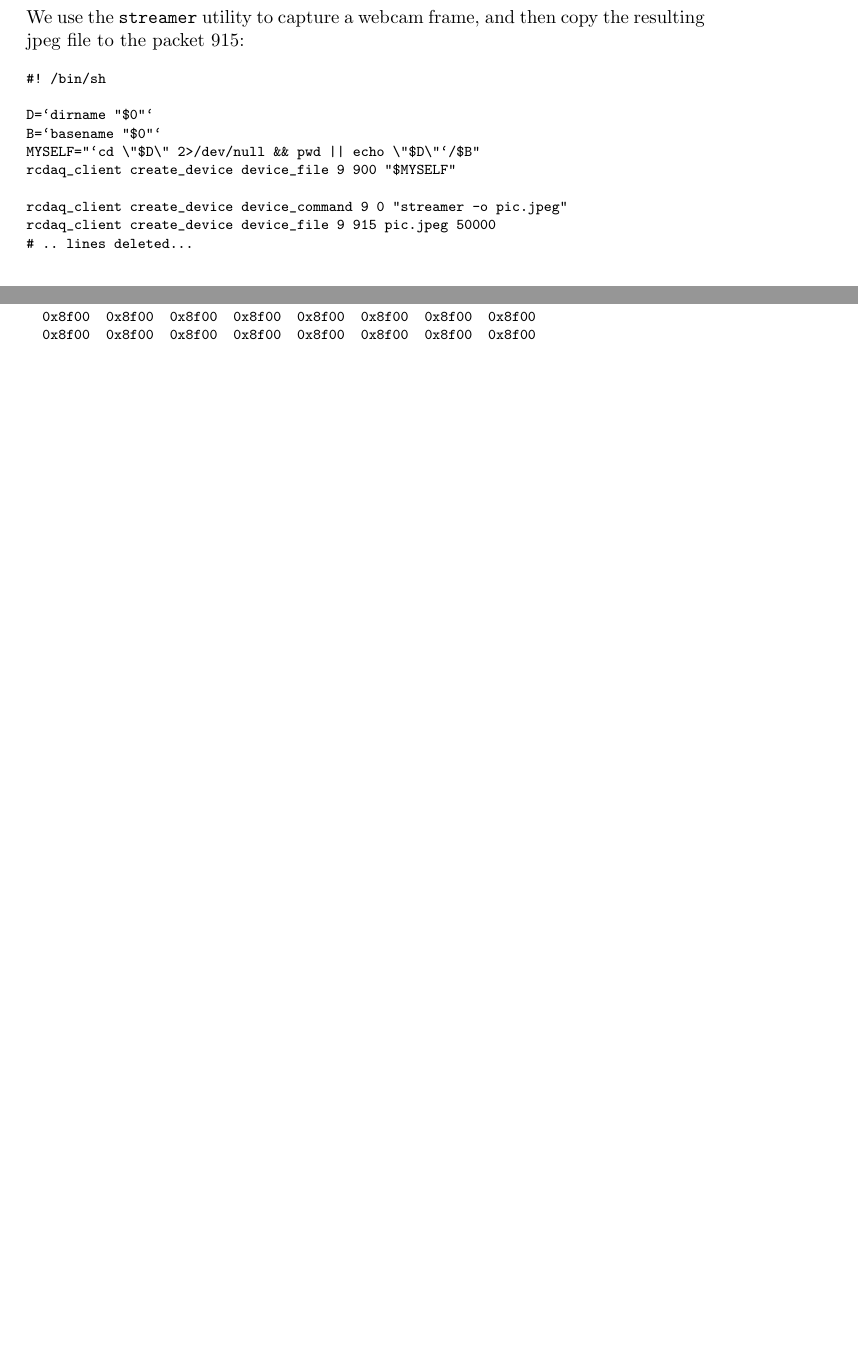
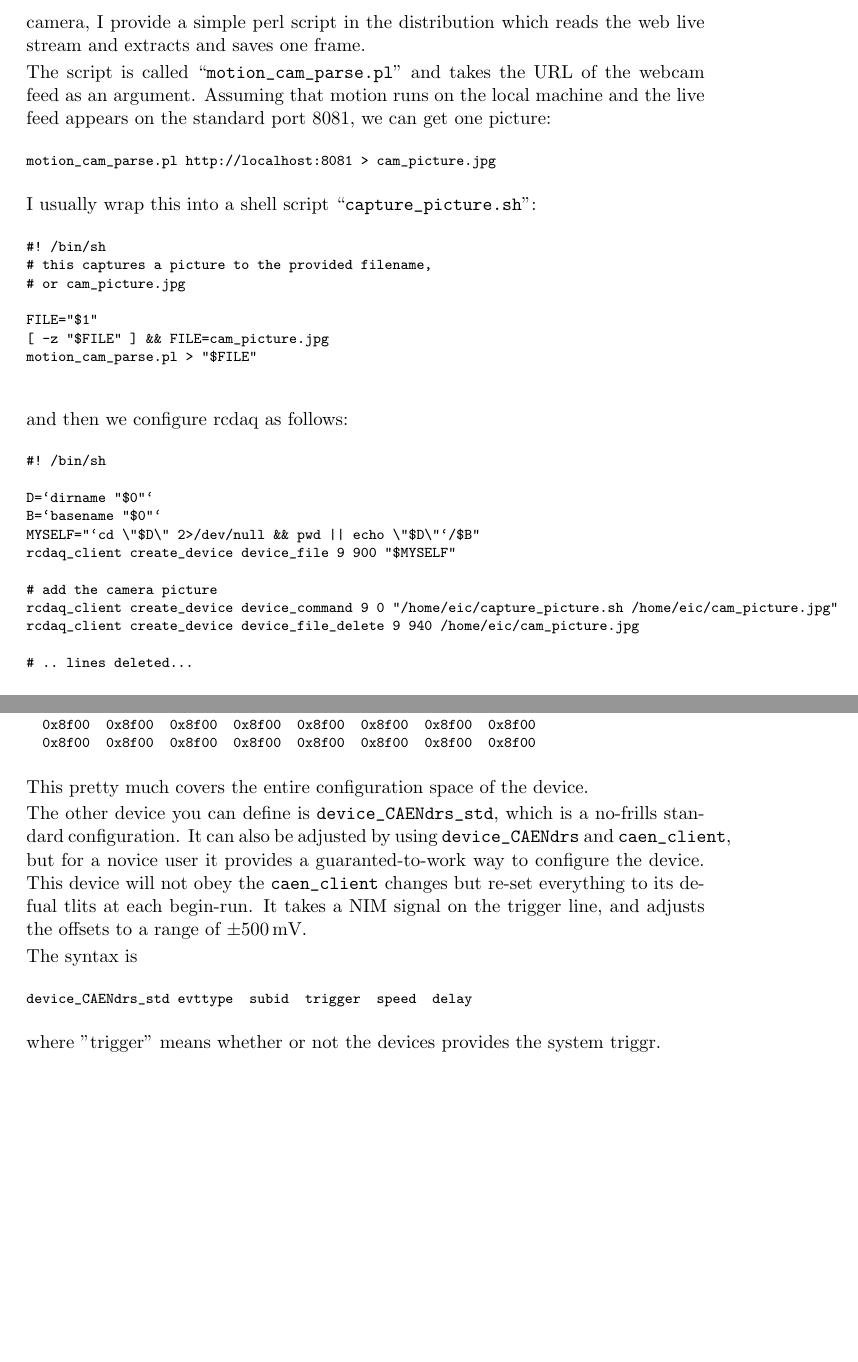
Before and after one commit to sPHENIX-Collaboration/rcdaq, a LaTeX document (doc/rcdaq_doc.tex): two parts of pages 27 and 33 of 33 before the commit and two parts of pages 28 and 34 of 34 after it, joined at a grey line, cut at the place of the change, the shorter picture padded with empty space. Compiled offline with pdfLaTeX.

Commit message:
mlp - the documentation continues       webcam updated,       some type fixes       more infor about caebv1742

```diff
--- a/doc/rcdaq_doc.tex
+++ b/doc/rcdaq_doc.tex
@@ -1542,5 +1542,3 @@ event. The webcam looks at the detector with a ruler in the
 background, so you get a rough verification that the detector at least
 moves in the right direction.
 
-We use the \verb|streamer| utility to capture a webcam frame, and then copy
-the resulting jpeg file to the packet 915:
@@ -1547,3 +1559,30 @@ the resulting jpeg file to the packet 915:
+monitor the camera at any time. For getting a picture from the camera,
+I provide a simple perl script in the distribution which reads the web
+live stream and extracts and saves one frame.
+
+The script is called ``\verb|motion_cam_parse.pl|'' and takes the URL
+of the webcam feed as an argument. Assuming that motion runs on the
+local machine and the live feed appears on the standard port 8081, we can
+get one picture:
+
+\begin{verbatim}
+motion_cam_parse.pl http://localhost:8081 > cam_picture.jpg
+\end{verbatim}
+
+I usually wrap this into a shell script ``\verb|capture_picture.sh|'':
+
+\begin{verbatim}
+#! /bin/sh
+# this captures a picture to the provided filename,
+# or cam_picture.jpg
+
+FILE="$1"
+[ -z "$FILE" ] && FILE=cam_picture.jpg
+motion_cam_parse.pl > "$FILE"
+
+\end{verbatim}
+
+and then we configure rcdaq as follows:
 
 \begin{verbatim}
 #! /bin/sh
@@ -1553,5 +1592,6 @@ B=`basename "$0"`
 MYSELF="`cd \"$D\" 2>/dev/null && pwd || echo \"$D\"`/$B"
 rcdaq_client create_device device_file 9 900 "$MYSELF"
 
-rcdaq_client create_device device_command 9 0 "streamer -o pic.jpeg"
-rcdaq_client create_device device_file 9 915 pic.jpeg 50000
+# add the camera picture
+rcdaq_client create_device device_command 9 0 "/home/eic/capture_picture.sh /home/eic/cam_picture.jpg"
+rcdaq_client create_device device_file_delete 9 940 /home/eic/cam_picture.jpg
@@ -1875,9 +1915,23 @@ ChannelDCOffset:
   0x8f00  0x8f00  0x8f00  0x8f00  0x8f00  0x8f00  0x8f00  0x8f00
 \end{verbatim}
 
-
-
-
+This pretty much covers the entire configuration space of the device.
+
+The other device you can define is \verb|device_CAENdrs_std|, which is
+a no-frills standard configuration. It can also be adjusted by using
+\verb|device_CAENdrs| and \verb|caen_client|, but for a novice user it
+provides a guaranted-to-work way to configure the device. This device
+will not obey the \verb|caen_client| changes but re-set everything to
+its defual tlits at each begin-run. It takes a NIM signal on the
+trigger line, and adjusts the offsets to a range of $\pm 500$\,mV.
+
+The syntax is
+
+\begin{verbatim}
+device_CAENdrs_std evttype  subid  trigger  speed  delay
+\end{verbatim}
+
+where "trigger" means whether or not the devices provides the system triggr.
 
 
 \end{document}
```
Also changed, not shown: doc/rcdaq_doc.tex (32 more changed lines).
